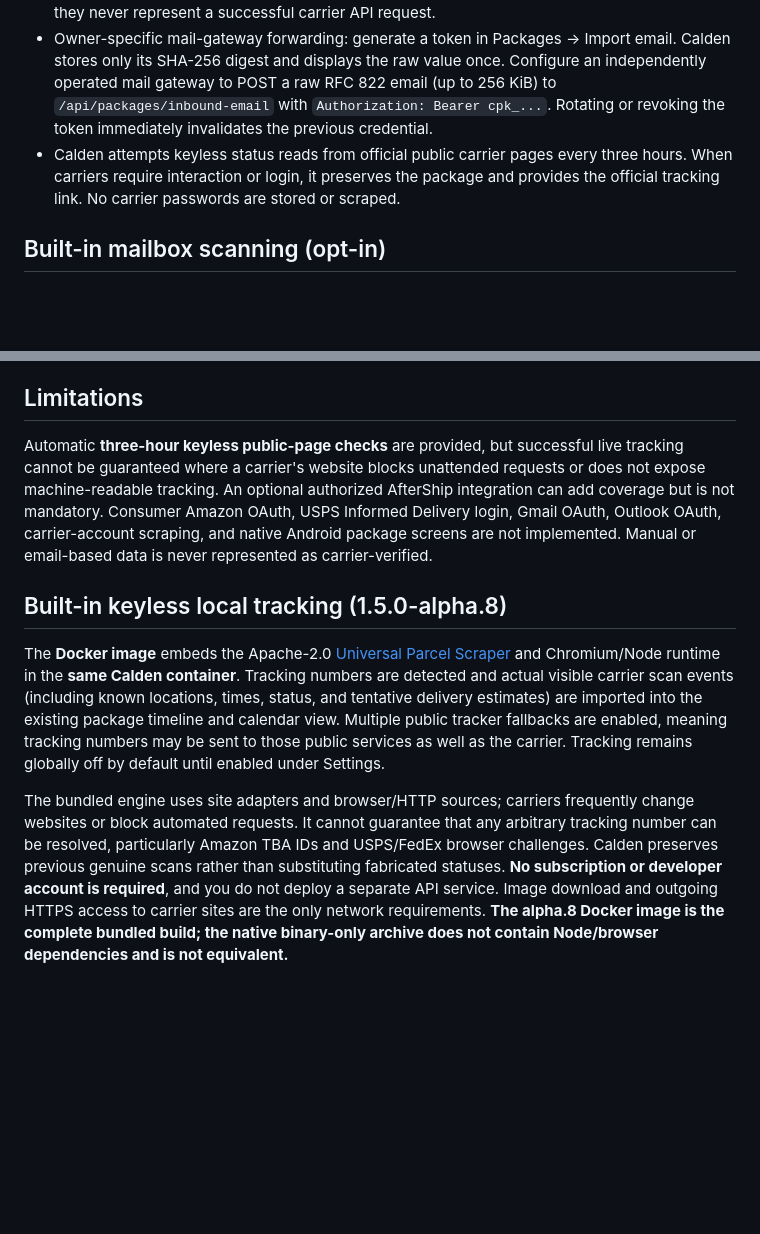
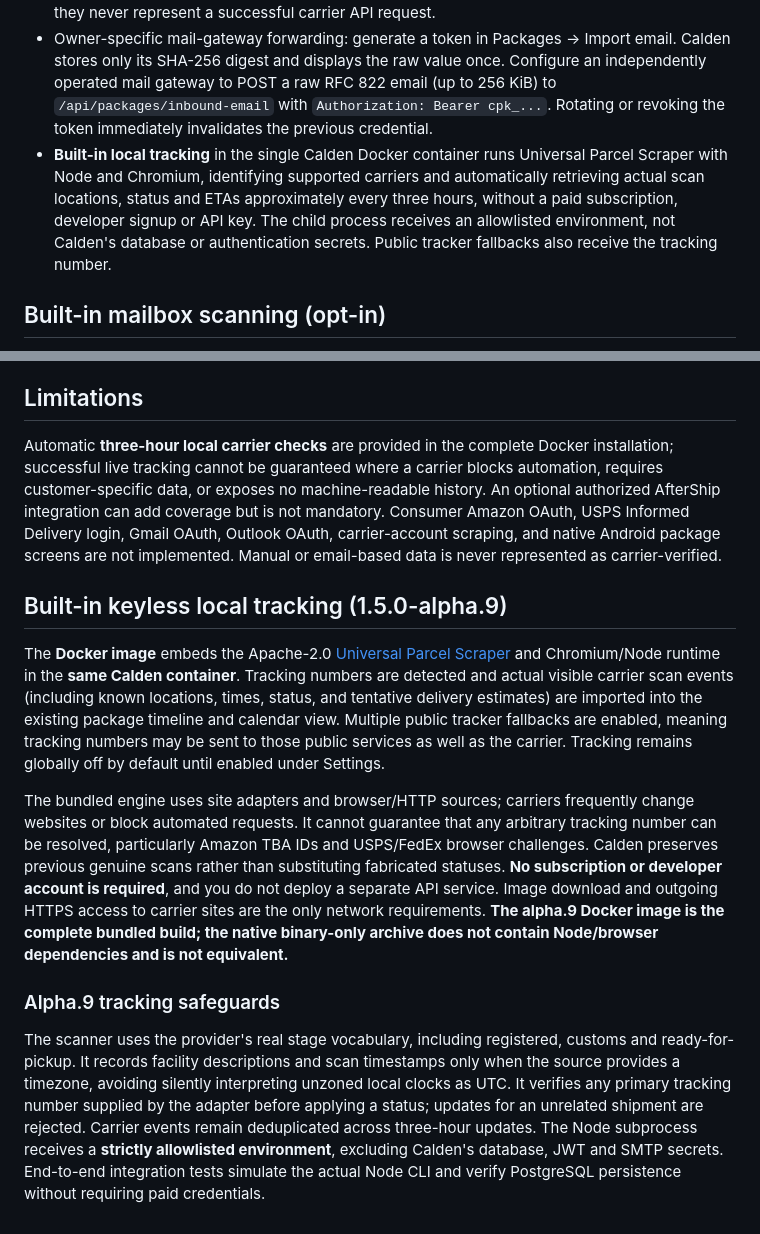
Before and after one commit to gigabytegrove/calden, a Markdown page: docs/PACKAGE_TRACKING.md, 2 parts joined by grey strips. Drawn GitHub-style; blank space fills up the shorter version.

Commit message:
Advance Calden 1.5 alpha.9 with secure free local carrier scans and preserved alpha UI

```diff
--- a/docs/PACKAGE_TRACKING.md
+++ b/docs/PACKAGE_TRACKING.md
@@ -10,7 +10,7 @@ Calden's Package Tracking is **disabled by default** for existing and new househ
 - Optional import of raw RFC 822 shipping emails from the UI (paste headers and body or upload an `.eml` file). Currently recognized IDs: UPS `1Z` numbers, USPS long numeric / international `US` numbers, Amazon Logistics `TBA` numbers and FedEx numeric IDs when FedEx is mentioned.
 - Email imports are unverified suggestions: they never overwrite an existing tracking status, and they never represent a successful carrier API request.
 - Owner-specific mail-gateway forwarding: generate a token in Packages → Import email. Calden stores only its SHA-256 digest and displays the raw value once. Configure an independently operated mail gateway to POST a raw RFC 822 email (up to 256 KiB) to `/api/packages/inbound-email` with `Authorization: Bearer cpk_...`. Rotating or revoking the token immediately invalidates the previous credential.
-- Calden attempts keyless status reads from official public carrier pages every three hours. When carriers require interaction or login, it preserves the package and provides the official tracking link. No carrier passwords are stored or scraped.
+- **Built-in local tracking** in the single Calden Docker container runs Universal Parcel Scraper with Node and Chromium, identifying supported carriers and automatically retrieving actual scan locations, status and ETAs approximately every three hours, without a paid subscription, developer signup or API key. The child process receives an allowlisted environment, not Calden's database or authentication secrets. Public tracker fallbacks also receive the tracking number.
 
 ## Built-in mailbox scanning (opt-in)
 
@@ -57,11 +57,16 @@ The import handler does not load embedded URLs, fetch untrusted images, save ema
 
 ## Limitations
 
-Automatic **three-hour keyless public-page checks** are provided, but successful live tracking cannot be guaranteed where a carrier's website blocks unattended requests or does not expose machine-readable tracking. An optional authorized AfterShip integration can add coverage but is not mandatory. Consumer Amazon OAuth, USPS Informed Delivery login, Gmail OAuth, Outlook OAuth, carrier-account scraping, and native Android package screens are not implemented. Manual or email-based data is never represented as carrier-verified.
+Automatic **three-hour local carrier checks** are provided in the complete Docker installation; successful live tracking cannot be guaranteed where a carrier blocks automation, requires customer-specific data, or exposes no machine-readable history. An optional authorized AfterShip integration can add coverage but is not mandatory. Consumer Amazon OAuth, USPS Informed Delivery login, Gmail OAuth, Outlook OAuth, carrier-account scraping, and native Android package screens are not implemented. Manual or email-based data is never represented as carrier-verified.
 
 
-## Built-in keyless local tracking (1.5.0-alpha.8)
+## Built-in keyless local tracking (1.5.0-alpha.9)
 
 The **Docker image** embeds the Apache-2.0 [Universal Parcel Scraper](https://github.com/plhery/universal-parcel-scraper) and Chromium/Node runtime in the **same Calden container**. Tracking numbers are detected and actual visible carrier scan events (including known locations, times, status, and tentative delivery estimates) are imported into the existing package timeline and calendar view. Multiple public tracker fallbacks are enabled, meaning tracking numbers may be sent to those public services as well as the carrier. Tracking remains globally off by default until enabled under Settings.
 
-The bundled engine uses site adapters and browser/HTTP sources; carriers frequently change websites or block automated requests. It cannot guarantee that any arbitrary tracking number can be resolved, particularly Amazon TBA IDs and USPS/FedEx browser challenges. Calden preserves previous genuine scans rather than substituting fabricated statuses. **No subscription or developer account is required**, and you do not deploy a separate API service. Image download and outgoing HTTPS access to carrier sites are the only network requirements. **The alpha.8 Docker image is the complete bundled build; the native binary-only archive does not contain Node/browser dependencies and is not equivalent.**
+The bundled engine uses site adapters and browser/HTTP sources; carriers frequently change websites or block automated requests. It cannot guarantee that any arbitrary tracking number can be resolved, particularly Amazon TBA IDs and USPS/FedEx browser challenges. Calden preserves previous genuine scans rather than substituting fabricated statuses. **No subscription or developer account is required**, and you do not deploy a separate API service. Image download and outgoing HTTPS access to carrier sites are the only network requirements. **The alpha.9 Docker image is the complete bundled build; the native binary-only archive does not contain Node/browser dependencies and is not equivalent.**
+
+
+### Alpha.9 tracking safeguards
+
+The scanner uses the provider's real stage vocabulary, including registered, customs and ready-for-pickup. It records facility descriptions and scan timestamps only when the source provides a timezone, avoiding silently interpreting unzoned local clocks as UTC. It verifies any primary tracking number supplied by the adapter before applying a status; updates for an unrelated shipment are rejected. Carrier events remain deduplicated across three-hour updates. The Node subprocess receives a **strictly allowlisted environment**, excluding Calden's database, JWT and SMTP secrets. End-to-end integration tests simulate the actual Node CLI and verify PostgreSQL persistence without requiring paid credentials.
```
